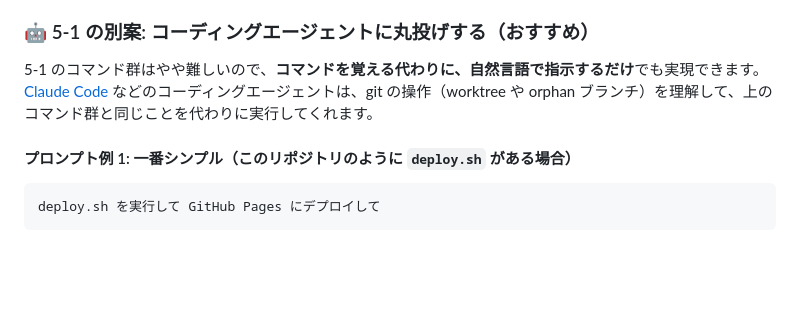
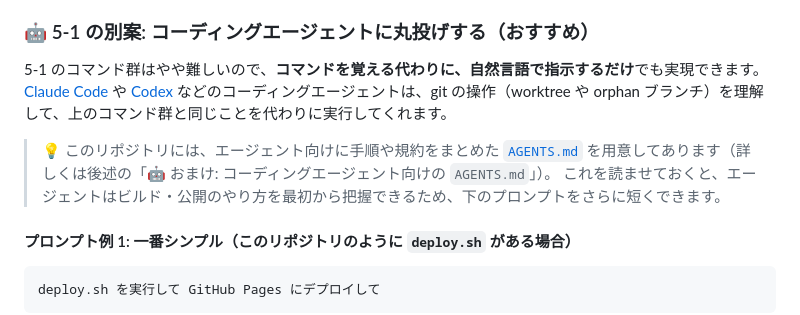
Before and after one commit to katzkawai/kklab-flet-simple-calc, a Markdown page: TUTORIAL.md, the part around one of its changes. GitHub-like rendering; blank space fills up the shorter version.

```diff
--- a/TUTORIAL.md
+++ b/TUTORIAL.md
@@ -205,7 +214,10 @@ git branch -D gh-pages 2>/dev/null
 ### 🤖 5-1 の別案: コーディングエージェントに丸投げする（おすすめ）
 
 5-1 のコマンド群はやや難しいので、**コマンドを覚える代わりに、自然言語で指示するだけ**でも実現できます。
-[Claude Code](https://claude.com/claude-code) などのコーディングエージェントは、git の操作（worktree や orphan ブランチ）を理解して、上のコマンド群と同じことを代わりに実行してくれます。
+[Claude Code](https://claude.com/claude-code) や [Codex](https://openai.com/codex/) などのコーディングエージェントは、git の操作（worktree や orphan ブランチ）を理解して、上のコマンド群と同じことを代わりに実行してくれます。
+
+> 💡 このリポジトリには、エージェント向けに手順や規約をまとめた [`AGENTS.md`](./AGENTS.md) を用意してあります（詳しくは後述の「🤖 おまけ: コーディングエージェント向けの `AGENTS.md`」）。
+> これを読ませておくと、エージェントはビルド・公開のやり方を最初から把握できるため、下のプロンプトをさらに短くできます。
 
 #### プロンプト例 1: 一番シンプル（このリポジトリのように `deploy.sh` がある場合）
 
```
Also changed, not shown: other parts of TUTORIAL.md (+47 -14 lines), AGENTS.md (added, +32 -0 lines).
